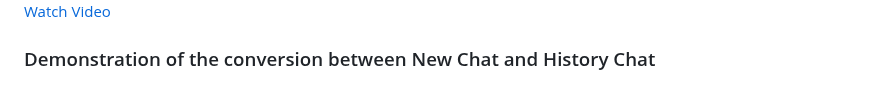
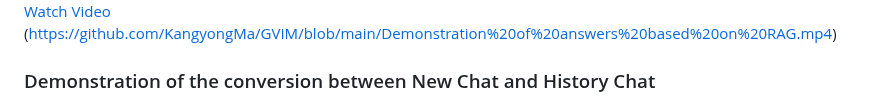
Before and after one commit to KangyongMa/GVIM, a Markdown page: README.md, the part around the change. Drawn GitHub-style.

```diff
--- a/README.md
+++ b/README.md
@@ -31,6 +31,7 @@ Click on the image below to watch our project demonstration video:
 ### Demonstration of precise answers based on RAG
 ![Demonstration of precise answers based on RAG](https://github.com/KangyongMa/GVIM/blob/main/picture/Demonstration%20of%20precise%20answers%20based%20on%20RAG.png)
 [Watch Video](https://github.com/KangyongMa/GVIM/blob/main/Demonstration%20of%20precise%20answers%20based%20on%20RAG.mp4)
+(https://github.com/KangyongMa/GVIM/blob/main/Demonstration%20of%20answers%20based%20on%20RAG.mp4)
 
 ### Demonstration of the conversion between New Chat and History Chat
 ![Demonstration of the conversion between New Chat and History Chat](https://github.com/KangyongMa/GVIM/blob/main/picture/Demonstration%20of%20the%20conversion%20between%20New%20Chat%20and%20History%20Chat..png)
```
